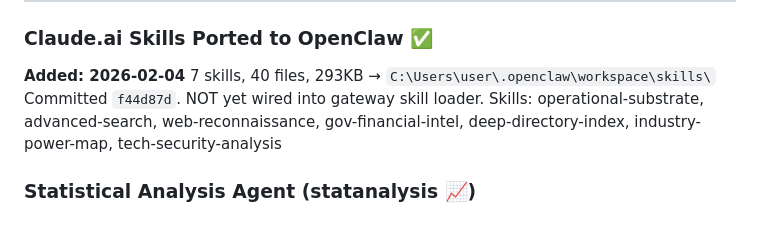
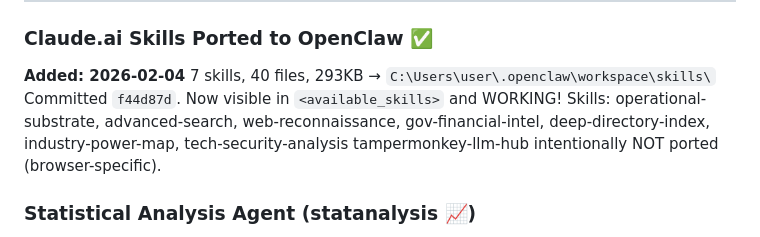
Before and after one commit to ludoplex/openclaw-deploy-template, a Markdown page: MEMORY.md, the part around the change. Rendered like a GitHub page.

```diff
--- a/MEMORY.md
+++ b/MEMORY.md
@@ -120,8 +120,9 @@ User prefers Cosmopolitan/APE philosophy (jart). Use llamafile for local LLM, no
 ### Claude.ai Skills Ported to OpenClaw ✅
 **Added: 2026-02-04**
 7 skills, 40 files, 293KB → `C:\Users\user\.openclaw\workspace\skills\`
-Committed `f44d87d`. NOT yet wired into gateway skill loader.
+Committed `f44d87d`. Now visible in `<available_skills>` and WORKING!
 Skills: operational-substrate, advanced-search, web-reconnaissance, gov-financial-intel, deep-directory-index, industry-power-map, tech-security-analysis
+tampermonkey-llm-hub intentionally NOT ported (browser-specific).
 
 ### Statistical Analysis Agent (statanalysis 📈)
 **Added: 2026-02-04**
```
Also changed, not shown: memory/2026-02-04.md (+62 -0 lines).
